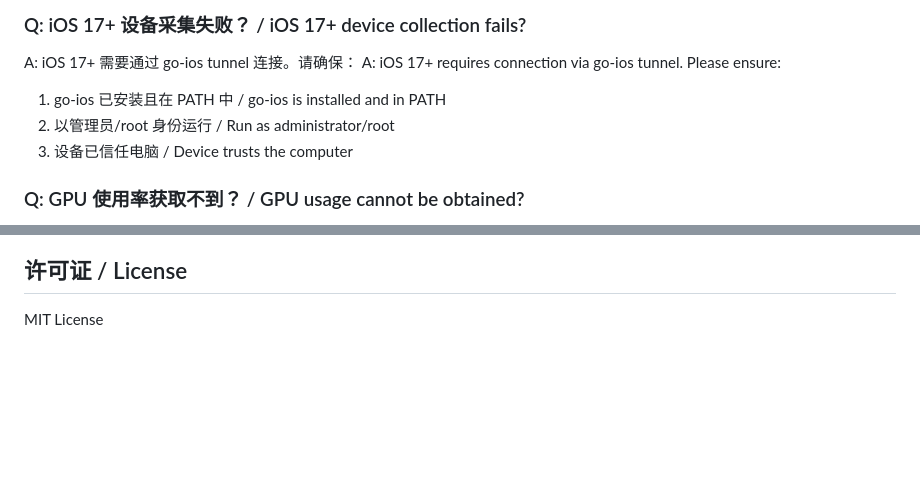
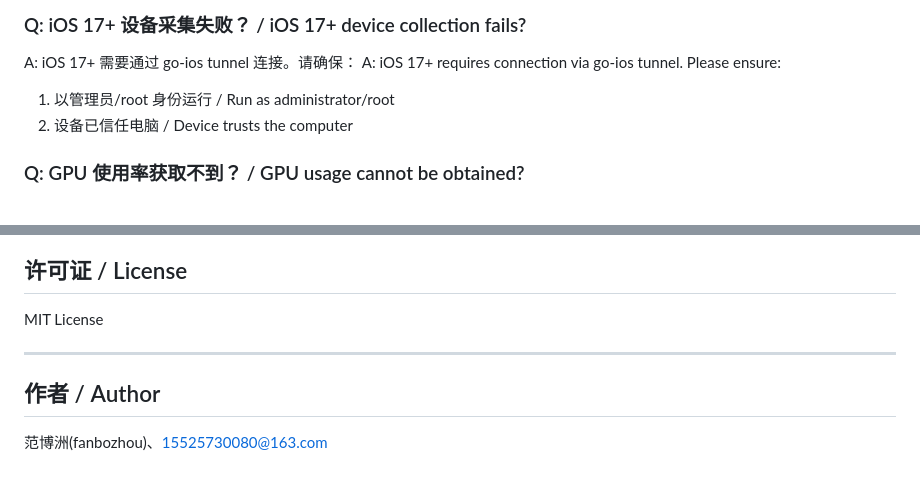
Before and after one commit to 15525730080/pc_perf, a Markdown page: README.md, 2 parts joined by grey strips. Drawn GitHub-style; blank space fills up the shorter version.

Commit message:
init client-perf

```diff
--- a/README.md
+++ b/README.md
@@ -356,9 +356,8 @@ A: PresentMon requires administrator privileges. Please run `client-perf` as adm
 
 A: iOS 17+ 需要通过 go-ios tunnel 连接。请确保：
 A: iOS 17+ requires connection via go-ios tunnel. Please ensure:
-1. go-ios 已安装且在 PATH 中 / go-ios is installed and in PATH
-2. 以管理员/root 身份运行 / Run as administrator/root
-3. 设备已信任电脑 / Device trusts the computer
+1. 以管理员/root 身份运行 / Run as administrator/root
+2. 设备已信任电脑 / Device trusts the computer
 
 ### Q: GPU 使用率获取不到？ / GPU usage cannot be obtained?
 
@@ -375,3 +374,9 @@ A: PIL ImageGrab is not available when Linux has no desktop environment, screens
 ## 许可证 / License
 
 MIT License
+
+---
+
+## 作者 / Author
+
+范博洲(fanbozhou)、15525730080@163.com
```
